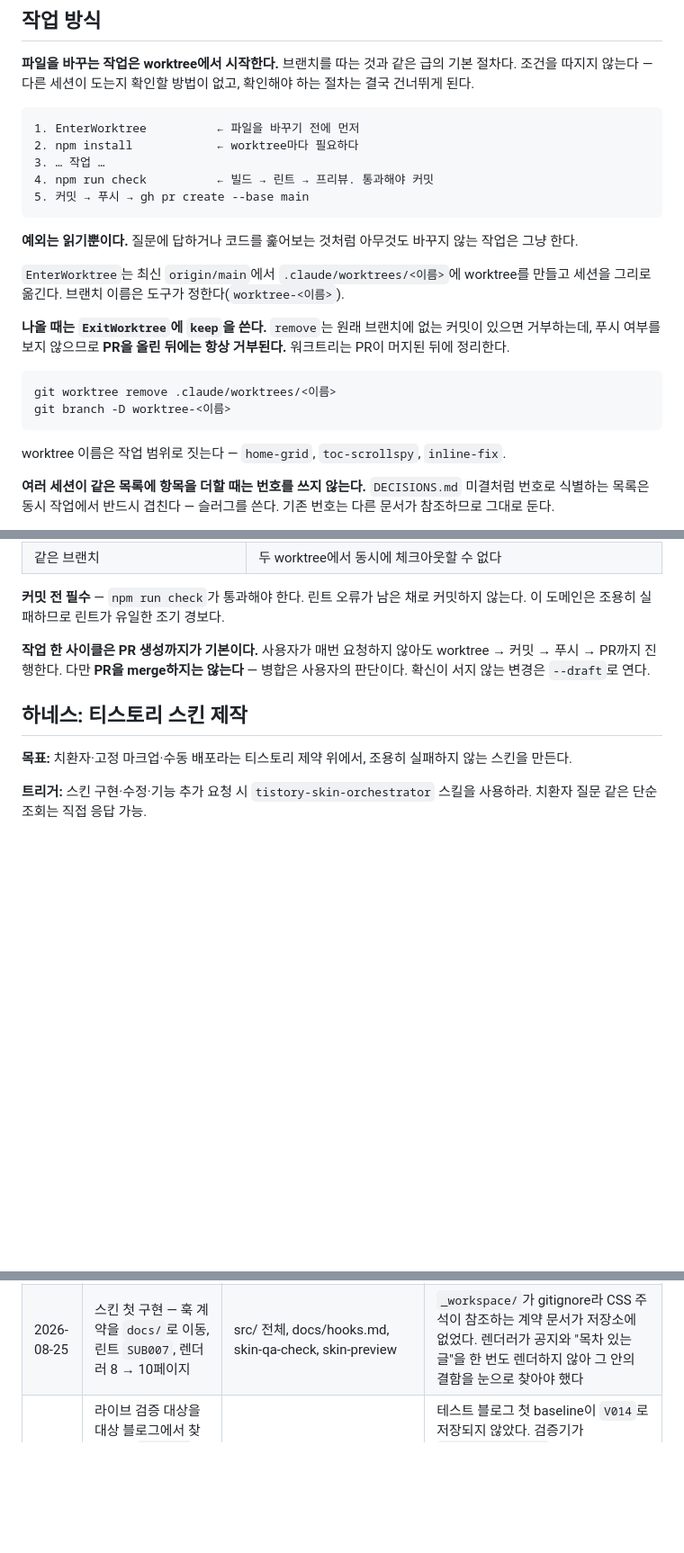
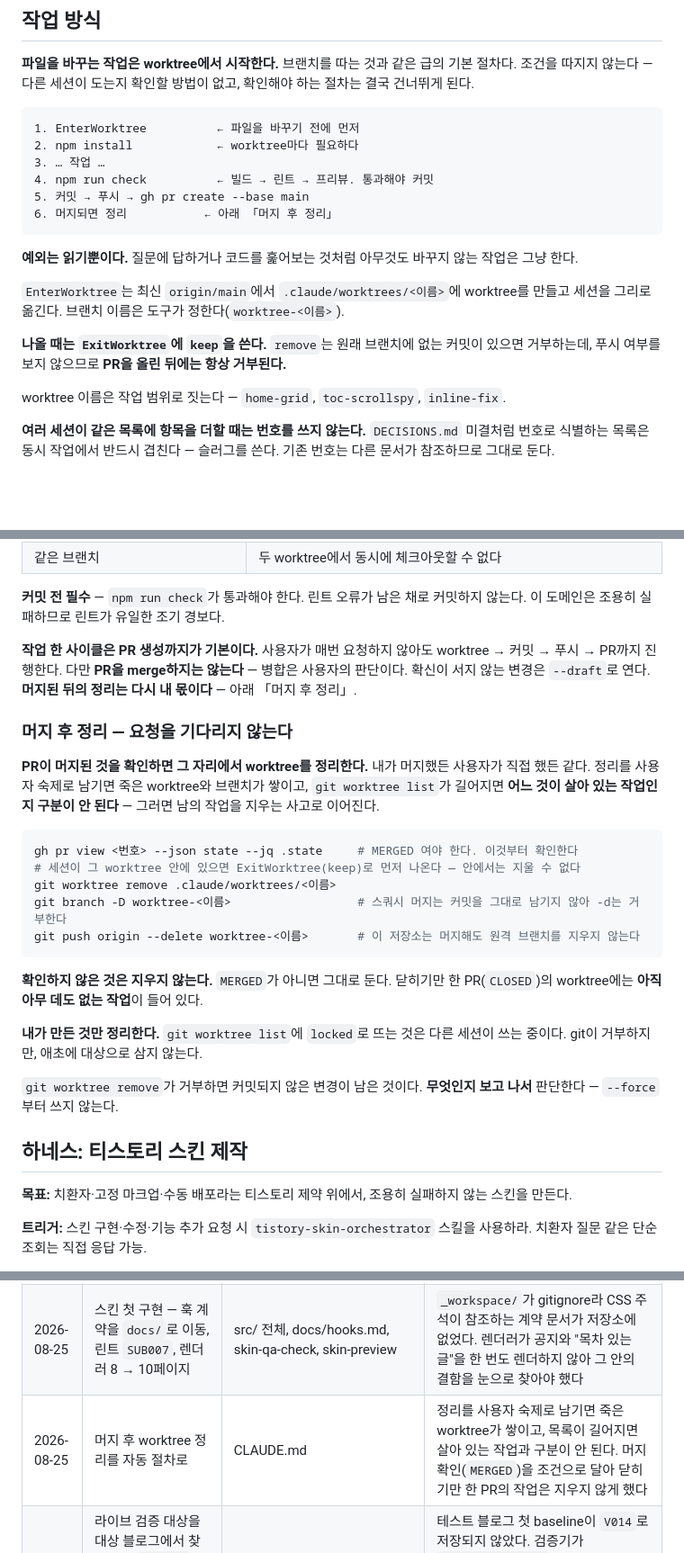
Before and after one commit to sanggi-wjg/tistory-theme, a Markdown page: CLAUDE.md, 3 parts joined by grey strips. Shown at 90% size. GitHub-like rendering; blank space fills up the shorter version.

Commit message:
머지 후 worktree 정리를 자동 절차로 (#17)
지금까지는 "워크트리는 PR이 머지된 뒤에 정리한다"고만 적혀 있어, 정리가 사실상
사용자 숙제로 남았다. 죽은 worktree와 브랜치가 쌓이면 `git worktree list`에서
살아 있는 작업을 구분할 수 없고, 그러면 남의 작업을 지우는 사고로 이어진다.

- 작업 사이클에 6단계(머지되면 정리) 추가
- 「머지 후 정리」 절 신설 — `gh pr view`로 MERGED를 먼저 확인하고, 세션이 그
  worktree 안이면 ExitWorktree(keep)로 나온 뒤, worktree · 로컬 브랜치 ·
  원격 브랜치를 지운다. 이 저장소는 deleteBranchOnMerge=false라 원격이 남는다
- 안전장치 셋: MERGED가 아니면 지우지 않는다(CLOSED PR의 작업은 아직 아무 데도
  없다) · locked는 다른 세션 것이다 · remove가 거부하면 내용을 보고 판단한다
- "PR을 merge하지는 않는다"는 그대로 두고, 머지 후 정리만 내 몫으로 명시

npm run check 통과 (오류 0 · 경고 0).

Co-authored-by: Claude Opus 5 (1M context) <noreply@anthropic.com>

````diff
--- a/CLAUDE.md
+++ b/CLAUDE.md
@@ -18,18 +18,14 @@
 3. … 작업 …
 4. npm run check          ← 빌드 → 린트 → 프리뷰. 통과해야 커밋
 5. 커밋 → 푸시 → gh pr create --base main
+6. 머지되면 정리           ← 아래 「머지 후 정리」
 ```
 
 **예외는 읽기뿐이다.** 질문에 답하거나 코드를 훑어보는 것처럼 아무것도 바꾸지 않는 작업은 그냥 한다.
 
 `EnterWorktree`는 최신 `origin/main`에서 `.claude/worktrees/<이름>`에 worktree를 만들고 세션을 그리로 옮긴다. 브랜치 이름은 도구가 정한다(`worktree-<이름>`).
 
-**나올 때는 `ExitWorktree`에 `keep`을 쓴다.** `remove`는 원래 브랜치에 없는 커밋이 있으면 거부하는데, 푸시 여부를 보지 않으므로 **PR을 올린 뒤에는 항상 거부된다.** 워크트리는 PR이 머지된 뒤에 정리한다.
-
-```bash
-git worktree remove .claude/worktrees/<이름>
-git branch -D worktree-<이름>
-```
+**나올 때는 `ExitWorktree`에 `keep`을 쓴다.** `remove`는 원래 브랜치에 없는 커밋이 있으면 거부하는데, 푸시 여부를 보지 않으므로 **PR을 올린 뒤에는 항상 거부된다.**
 
 worktree 이름은 작업 범위로 짓는다 — `home-grid`, `toc-scrollspy`, `inline-fix`.
 
@@ -62,7 +58,25 @@ cmux를 쓰든 창을 여러 개 띄우든 마찬가지다. **터미널은 나
 
 **커밋 전 필수** — `npm run check`가 통과해야 한다. 린트 오류가 남은 채로 커밋하지 않는다. 이 도메인은 조용히 실패하므로 린트가 유일한 조기 경보다.
 
-**작업 한 사이클은 PR 생성까지가 기본이다.** 사용자가 매번 요청하지 않아도 worktree → 커밋 → 푸시 → PR까지 진행한다. 다만 **PR을 merge하지는 않는다** — 병합은 사용자의 판단이다. 확신이 서지 않는 변경은 `--draft`로 연다.
+**작업 한 사이클은 PR 생성까지가 기본이다.** 사용자가 매번 요청하지 않아도 worktree → 커밋 → 푸시 → PR까지 진행한다. 다만 **PR을 merge하지는 않는다** — 병합은 사용자의 판단이다. 확신이 서지 않는 변경은 `--draft`로 연다. **머지된 뒤의 정리는 다시 내 몫이다** — 아래 「머지 후 정리」.
+
+### 머지 후 정리 — 요청을 기다리지 않는다
+
+**PR이 머지된 것을 확인하면 그 자리에서 worktree를 정리한다.** 내가 머지했든 사용자가 직접 했든 같다. 정리를 사용자 숙제로 남기면 죽은 worktree와 브랜치가 쌓이고, `git worktree list`가 길어지면 **어느 것이 살아 있는 작업인지 구분이 안 된다** — 그러면 남의 작업을 지우는 사고로 이어진다.
+
+```bash
+gh pr view <번호> --json state --jq .state     # MERGED 여야 한다. 이것부터 확인한다
+# 세션이 그 worktree 안에 있으면 ExitWorktree(keep)로 먼저 나온다 — 안에서는 지울 수 없다
+git worktree remove .claude/worktrees/<이름>
+git branch -D worktree-<이름>                  # 스쿼시 머지는 커밋을 그대로 남기지 않아 -d는 거부한다
+git push origin --delete worktree-<이름>       # 이 저장소는 머지해도 원격 브랜치를 지우지 않는다
+```
+
+**확인하지 않은 것은 지우지 않는다.** `MERGED`가 아니면 그대로 둔다. 닫히기만 한 PR(`CLOSED`)의 worktree에는 **아직 아무 데도 없는 작업**이 들어 있다.
+
+**내가 만든 것만 정리한다.** `git worktree list`에 `locked`로 뜨는 것은 다른 세션이 쓰는 중이다. git이 거부하지만, 애초에 대상으로 삼지 않는다.
+
+`git worktree remove`가 거부하면 커밋되지 않은 변경이 남은 것이다. **무엇인지 보고 나서** 판단한다 — `--force`부터 쓰지 않는다.
 
 ## 하네스: 티스토리 스킨 제작
 
@@ -88,4 +102,5 @@ cmux를 쓰든 창을 여러 개 띄우든 마찬가지다. **터미널은 나
 | 2026-08-25 | 기본 이미지 15장 도안 + 마스크 방식 채택 | src/assets/placeholders/, scripts/gen-placeholders.py, DESIGN.md §6.2, DECISIONS.md 결정 5·6 | 마스크로 쓰면 색이 토큰에서만 나와 라이트/다크가 한 파일로 갈린다 — 28장이 15장이 되고 팔레트가 바뀌어도 도안이 따라온다 |
 | 2026-08-25 | SEO 하네스 추가 — 에이전트 `seo-auditor`, 스킬 `seo-verify-live`, 린트 `SEO001~005` | .claude/agents, .claude/skills, DECISIONS.md(결정 28), skin-deploy, skin-qa-check | 레딧 SEO 워크플로 검토 결과, 5단계 중 **배포 후 프로덕션 실물 검증**이 우리에게 가장 잘 맞고 지금 없었다. 배포가 수동 복붙이라 소스와 프로덕션이 갈라지는 경로가 여럿인데 소스 린트가 하나도 못 잡는다. 동시에 실측으로 **모바일 우선 색인이 커스텀 스킨을 통째로 우회한다**는 것을 확인했다 |
 | 2026-08-25 | 스킨 첫 구현 — 훅 계약을 `docs/`로 이동, 린트 `SUB007`, 렌더러 8 → 10페이지 | src/ 전체, docs/hooks.md, skin-qa-check, skin-preview | `_workspace/`가 gitignore라 CSS 주석이 참조하는 계약 문서가 저장소에 없었다. 렌더러가 공지와 "목차 있는 글"을 한 번도 렌더하지 않아 그 안의 결함을 눈으로 찾아야 했다 |
+| 2026-08-25 | 머지 후 worktree 정리를 자동 절차로 | CLAUDE.md | 정리를 사용자 숙제로 남기면 죽은 worktree가 쌓이고, 목록이 길어지면 살아 있는 작업과 구분이 안 된다. 머지 확인(`MERGED`)을 조건으로 달아 닫히기만 한 PR의 작업은 지우지 않게 했다 |
 | 2026-08-25 | 라이브 검증 대상을 대상 블로그에서 찾도록 — `--post-path`·`--category`, baseline에 대상 고정 | seo-verify-live, skin-deploy | 테스트 블로그 첫 baseline이 `V014`로 저장되지 않았다. 검증기가 `data/posts.json`(본 블로그 실측)의 글·카테고리를 테스트 블로그에 붙여 404를 냈다. 실측이 늘어도 배포 전/후가 같은 글을 비교하도록 기준선에 대상을 박았다 |
````
